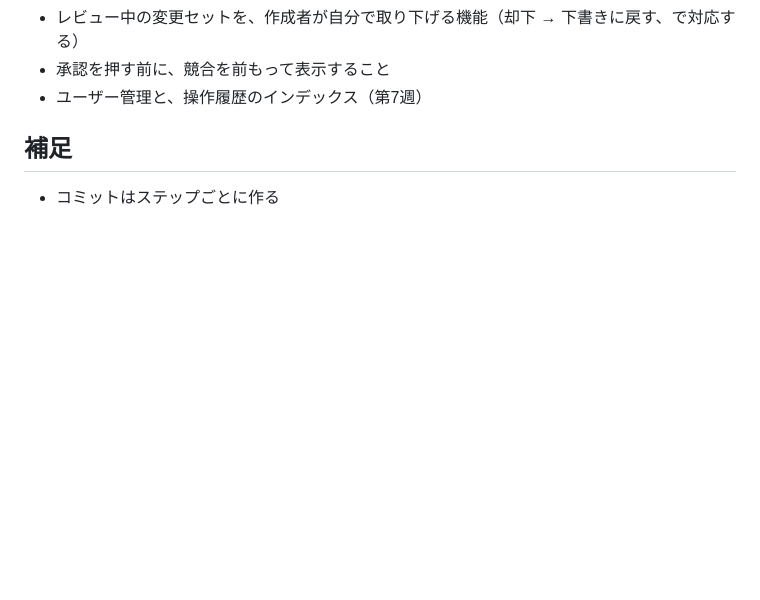
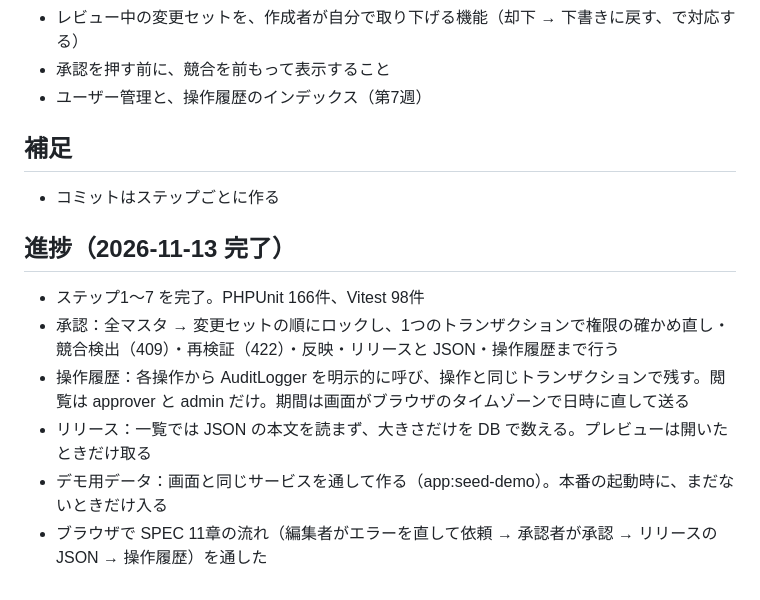
Before and after one commit to sekidainokabe/master-studio, a Markdown page: docs/plan-week6.md, the part around the change. Rendered like a GitHub page; blank space fills up the shorter version.

```diff
--- a/docs/plan-week6.md
+++ b/docs/plan-week6.md
@@ -86,3 +86,12 @@
 ## 補足
 
 - コミットはステップごとに作る
+
+## 進捗（2026-11-13 完了）
+
+- ステップ1〜7 を完了。PHPUnit 166件、Vitest 98件
+- 承認：全マスタ → 変更セットの順にロックし、1つのトランザクションで権限の確かめ直し・競合検出（409）・再検証（422）・反映・リリースと JSON・操作履歴まで行う
+- 操作履歴：各操作から AuditLogger を明示的に呼び、操作と同じトランザクションで残す。閲覧は approver と admin だけ。期間は画面がブラウザのタイムゾーンで日時に直して送る
+- リリース：一覧では JSON の本文を読まず、大きさだけを DB で数える。プレビューは開いたときだけ取る
+- デモ用データ：画面と同じサービスを通して作る（app:seed-demo）。本番の起動時に、まだないときだけ入る
+- ブラウザで SPEC 11章の流れ（編集者がエラーを直して依頼 → 承認者が承認 → リリースの JSON → 操作履歴）を通した
```
Also changed, not shown: CLAUDE.md (+4 -2 lines), docs/SPEC.md (+15 -10 lines).
